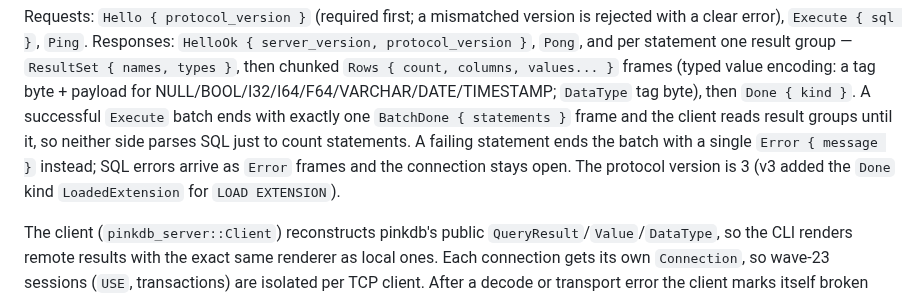
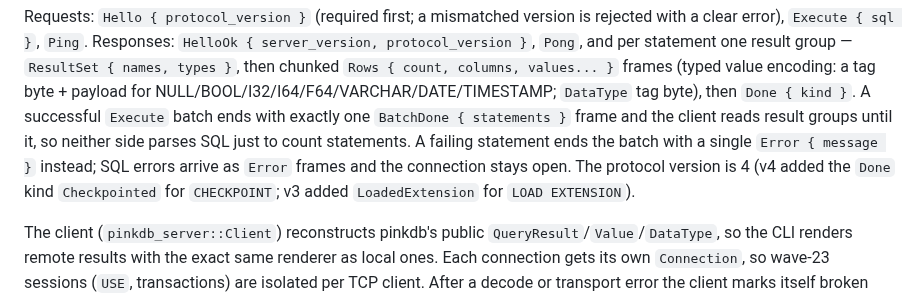
Before and after one commit to openlearnia/pinkdb, a Markdown page: README.md, the part around the change. Drawn GitHub-style.

Commit message:
docs: README protocol version 3 -> 4 (Checkpointed done kind, wave 40b)

```diff
--- a/README.md
+++ b/README.md
@@ -1078,8 +1078,9 @@ NULL/BOOL/I32/I64/F64/VARCHAR/DATE/TIMESTAMP; `DataType` tag byte), then
 `BatchDone { statements }` frame and the client reads result groups until it,
 so neither side parses SQL just to count statements. A failing statement ends
 the batch with a single `Error { message }` instead; SQL errors arrive as
-`Error` frames and the connection stays open. The protocol version is 3
-(v3 added the `Done` kind `LoadedExtension` for `LOAD EXTENSION`).
+`Error` frames and the connection stays open. The protocol version is 4
+(v4 added the `Done` kind `Checkpointed` for `CHECKPOINT`; v3 added
+`LoadedExtension` for `LOAD EXTENSION`).
 
 The client (`pinkdb_server::Client`) reconstructs pinkdb's public
 `QueryResult`/`Value`/`DataType`, so the CLI renders remote results with the
```
